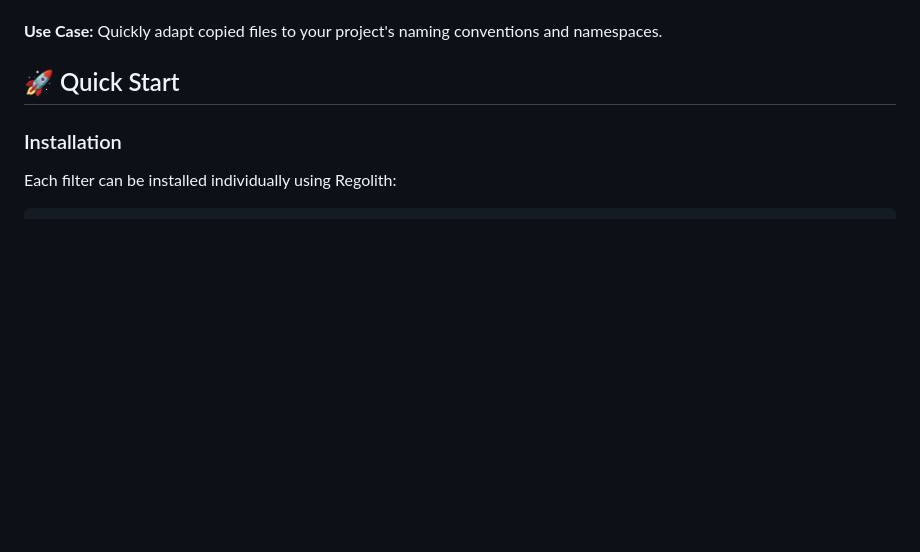
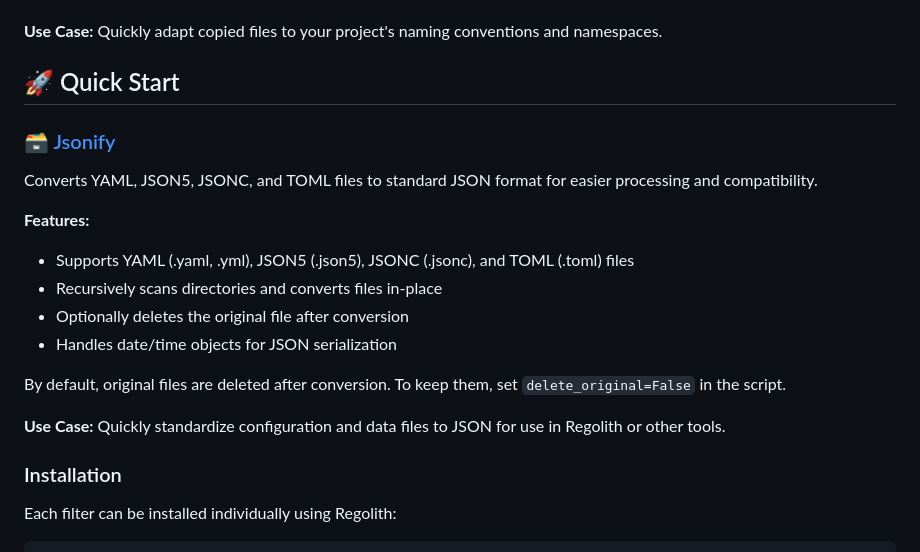
Before and after one commit to thePixelmancer/regolith-filters, a Markdown page: README.md, the part around the change. Drawn GitHub-style; blank space fills up the shorter version.

```diff
--- a/README.md
+++ b/README.md
@@ -77,6 +77,19 @@ Performs intelligent string replacements across your entire project.
 **Use Case:** Quickly adapt copied files to your project's naming conventions and namespaces.
 
 ## 🚀 Quick Start
+### 🗃️ [Jsonify](./jsonify/)
+Converts YAML, JSON5, JSONC, and TOML files to standard JSON format for easier processing and compatibility.
+
+**Features:**
+- Supports YAML (.yaml, .yml), JSON5 (.json5), JSONC (.jsonc), and TOML (.toml) files
+- Recursively scans directories and converts files in-place
+- Optionally deletes the original file after conversion
+- Handles date/time objects for JSON serialization
+
+By default, original files are deleted after conversion. To keep them, set `delete_original=False` in the script.
+
+**Use Case:**
+Quickly standardize configuration and data files to JSON for use in Regolith or other tools.
 
 ### Installation
 Each filter can be installed individually using Regolith:
```
